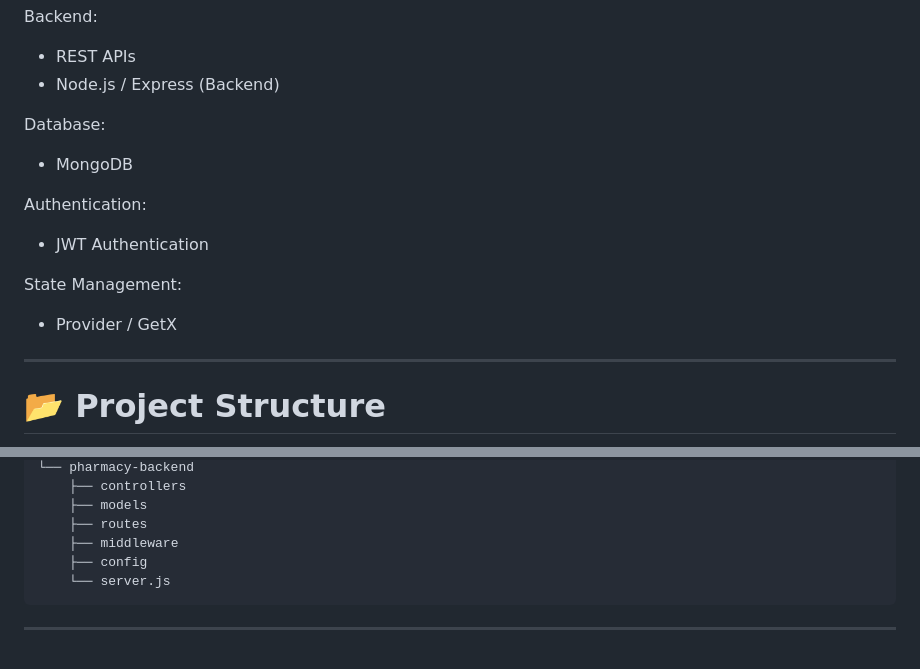
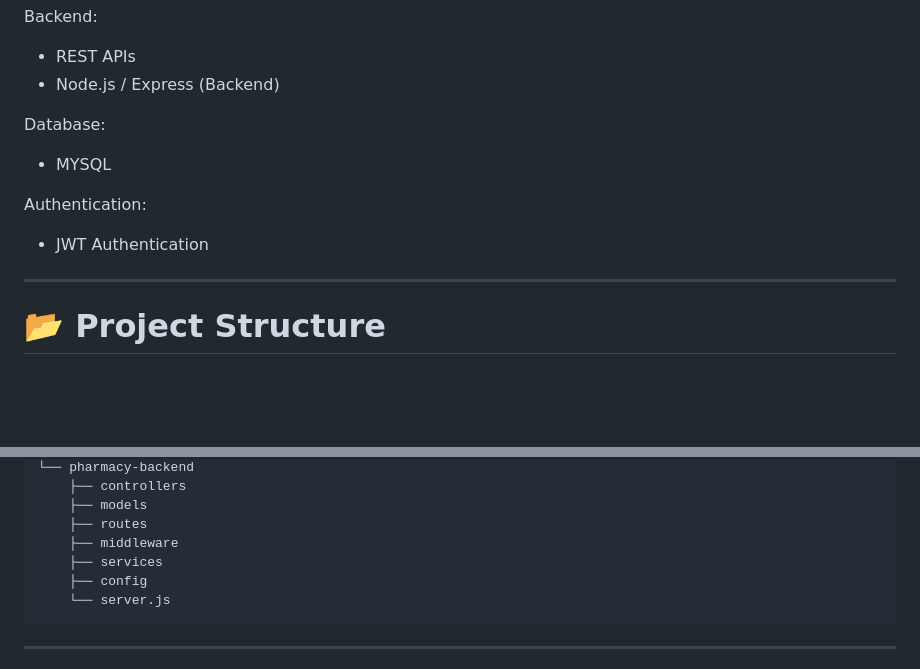
Before and after one commit to Abdulwajid002/flutter-pharmacy-store, a Markdown page: README.md, 2 parts joined by grey strips. Drawn GitHub-style; blank space fills up the shorter version.

Commit message:
Change database from MongoDB to MySQL
Updated database information from MongoDB to MySQL and added services directory to project structure.

````diff
--- a/README.md
+++ b/README.md
@@ -135,15 +135,13 @@ Backend:
 
 Database:
 
-* MongoDB
+* MYSQL
 
 Authentication:
 
 * JWT Authentication
 
-State Management:
 
-* Provider / GetX
 
 ---
 
@@ -165,6 +163,7 @@ pharmacy_flutter_project
     ├── models
     ├── routes
     ├── middleware
+    ├── services
     ├── config
     └── server.js
 ```
````
